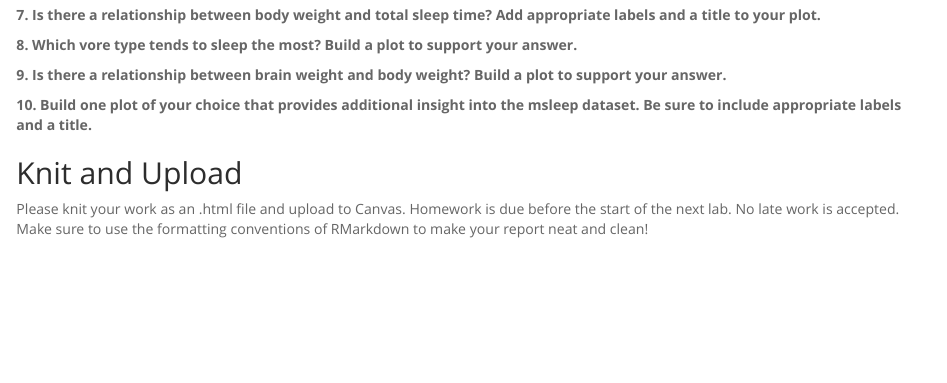
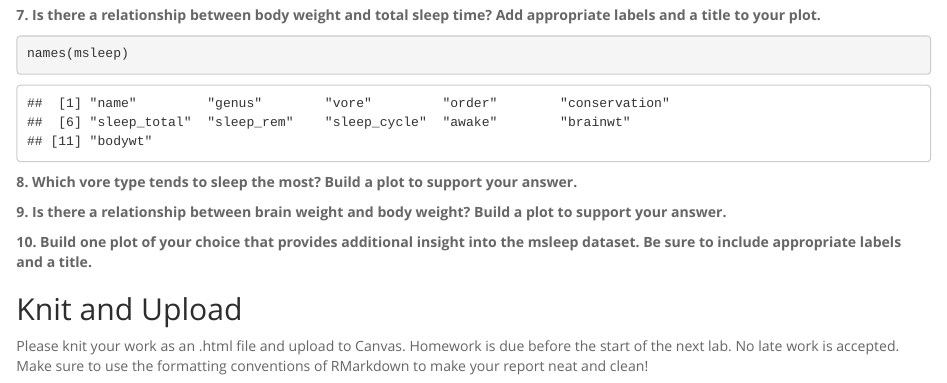
Before and after one commit to luicalvarez/BIS15L_W26_laalvarez, an R Markdown document (lab4/hw4.Rmd): the page in a window 1100 px wide, from 3460 px down. Rendered offline with R 4.5, knitr and Pandoc, with nearby package versions.

Commit message:
Update hw4.Rmd

````diff
--- a/lab4/hw4.Rmd
+++ b/lab4/hw4.Rmd
@@ -59,7 +59,7 @@ ggplot(data = msleep,
 
 **7. Is there a relationship between body weight and total sleep time? Add appropriate labels and a title to your plot.**
 ```{r}
-
+names(msleep)
 ```
 
 **8. Which vore type tends to sleep the most? Build a plot to support your answer.**
````
